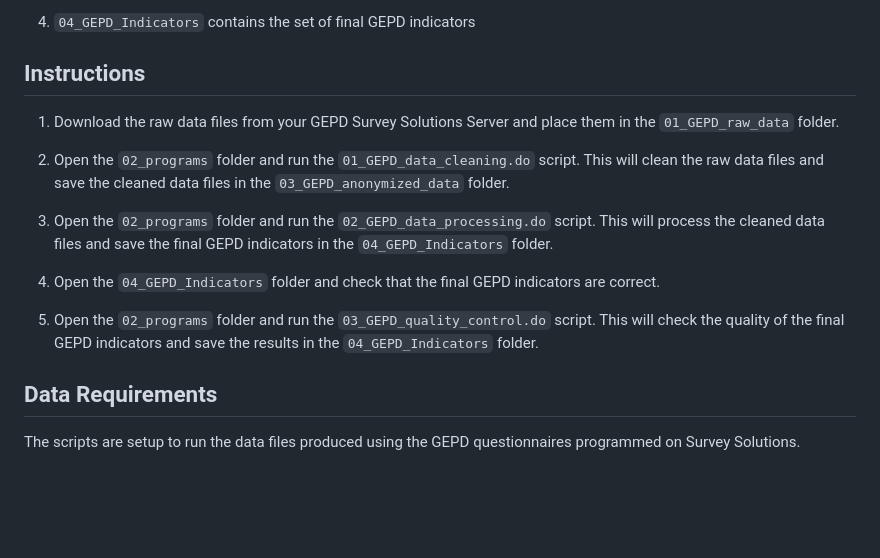
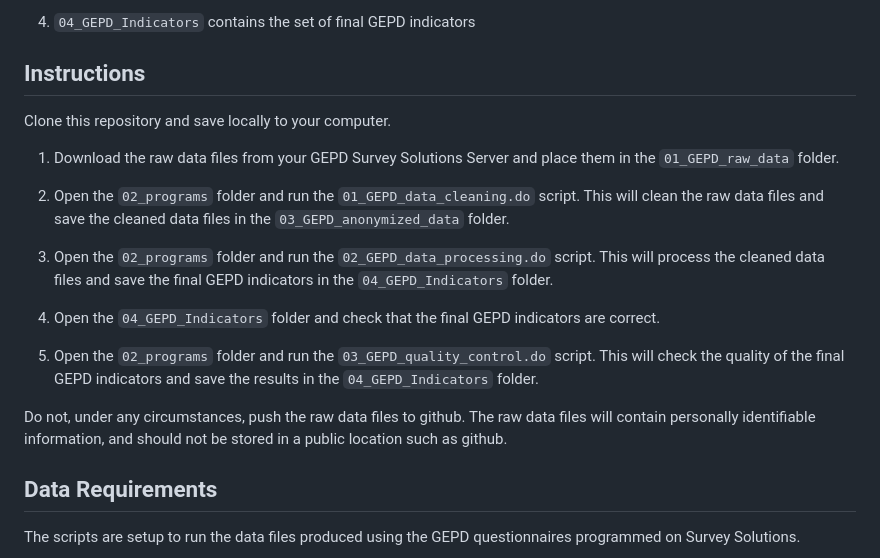
Before and after one commit to GEPD-Production/GEPD_Production_Master, a Markdown page: README.md, the part around the change. GitHub-like rendering; blank space fills up the shorter version.

```diff
--- a/README.md
+++ b/README.md
@@ -35,6 +35,8 @@ The template is organized into four main folders:
 
 ## Instructions
 
+Clone this repository and save locally to your computer.
+
 1. Download the raw data files from your GEPD Survey Solutions Server and place them in the `01_GEPD_raw_data` folder.
 
 2. Open the `02_programs` folder and run the `01_GEPD_data_cleaning.do` script. This will clean the raw data files and save the cleaned data files in the `03_GEPD_anonymized_data` folder.
@@ -45,6 +47,7 @@ The template is organized into four main folders:
 
 5. Open the `02_programs` folder and run the `03_GEPD_quality_control.do` script. This will check the quality of the final GEPD indicators and save the results in the `04_GEPD_Indicators` folder.
 
+Do not, under any circumstances, push the raw data files to github.  The raw data files will contain personally identifiable information, and should not be stored in a public location such as github.
 
 ## Data Requirements
 
```
